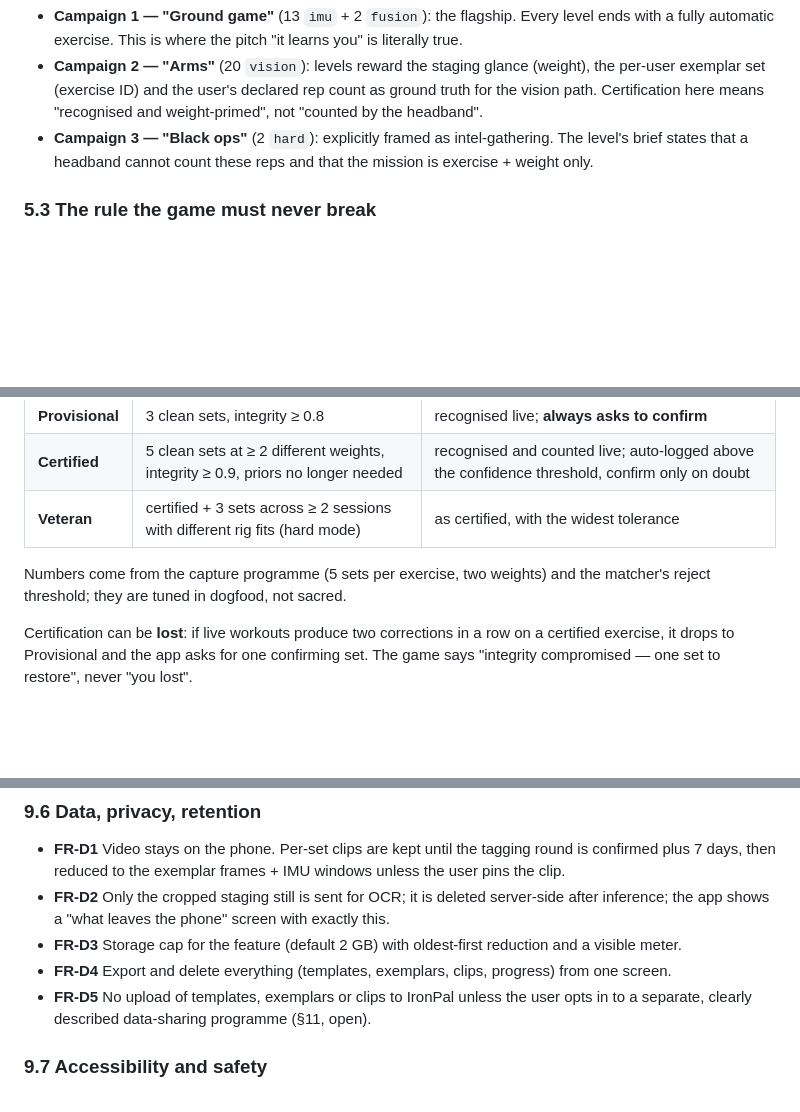
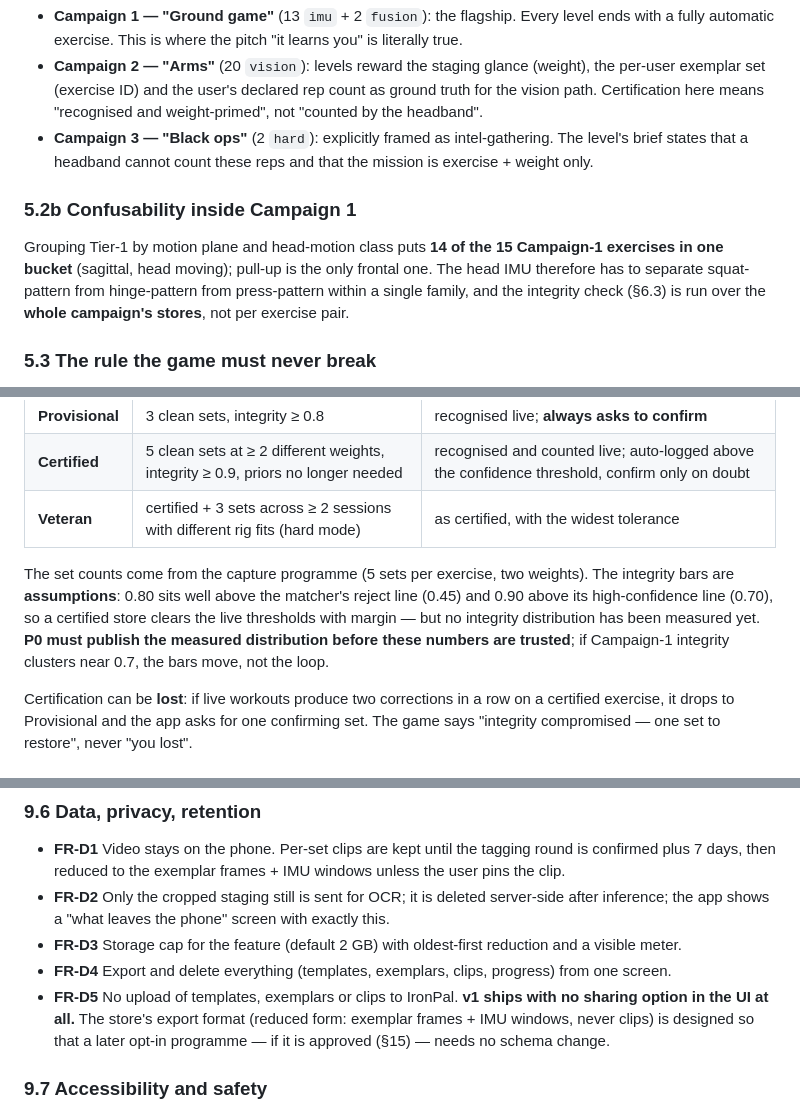
Before and after one commit to quirkfly/ironpal, a Markdown page: docs/ironpal-self-training-prd.md, 3 parts joined by grey strips. GitHub-like rendering; blank space fills up the shorter version.

```diff
--- a/docs/ironpal-self-training-prd.md
+++ b/docs/ironpal-self-training-prd.md
@@ -161,6 +167,13 @@ user's own data can and cannot certify, per exercise. The game's campaigns are b
 - **Campaign 3 — "Black ops"** (2 `hard`): explicitly framed as intel-gathering. The level's brief
   states that a headband cannot count these reps and that the mission is exercise + weight only.
 
+### 5.2b Confusability inside Campaign 1
+
+Grouping Tier-1 by motion plane and head-motion class puts **14 of the 15 Campaign-1 exercises in
+one bucket** (sagittal, head moving); pull-up is the only frontal one. The head IMU therefore has to
+separate squat-pattern from hinge-pattern from press-pattern within a single family, and the
+integrity check (§6.3) is run over the **whole campaign's stores**, not per exercise pair.
+
 ### 5.3 The rule the game must never break
 
 **A level may only award a certification the sensor can back.** The `imu` badge is never shown on a
@@ -348,8 +375,11 @@ No 3D world, no enemies, no violence: the shooting vocabulary is aimed at iron.
 | **Certified** | 5 clean sets at ≥ 2 different weights, integrity ≥ 0.9, priors no longer needed | recognised and counted live; auto-logged above the confidence threshold, confirm only on doubt |
 | **Veteran** | certified + 3 sets across ≥ 2 sessions with different rig fits (hard mode) | as certified, with the widest tolerance |
 
-Numbers come from the capture programme (5 sets per exercise, two weights) and the matcher's reject
-threshold; they are tuned in dogfood, not sacred.
+The set counts come from the capture programme (5 sets per exercise, two weights). The integrity
+bars are **assumptions**: 0.80 sits well above the matcher's reject line (0.45) and 0.90 above its
+high-confidence line (0.70), so a certified store clears the live thresholds with margin — but no
+integrity distribution has been measured yet. **P0 must publish the measured distribution before
+these numbers are trusted**; if Campaign-1 integrity clusters near 0.7, the bars move, not the loop.
 
 Certification can be **lost**: if live workouts produce two corrections in a row on a certified
 exercise, it drops to Provisional and the app asks for one confirming set. The game says "integrity
@@ -448,8 +480,10 @@ is what keeps the store valid across rig changes.
   the app shows a "what leaves the phone" screen with exactly this.
 - **FR-D3** Storage cap for the feature (default 2 GB) with oldest-first reduction and a visible meter.
 - **FR-D4** Export and delete everything (templates, exemplars, clips, progress) from one screen.
-- **FR-D5** No upload of templates, exemplars or clips to IronPal unless the user opts in to a
-  separate, clearly described data-sharing programme (§11, open).
+- **FR-D5** No upload of templates, exemplars or clips to IronPal. **v1 ships with no sharing option
+  in the UI at all.** The store's export format (reduced form: exemplar frames + IMU windows, never
+  clips) is designed so that a later opt-in programme — if it is approved (§15) — needs no schema
+  change.
 
 ### 9.7 Accessibility and safety
 
```
Also changed, not shown: other parts of docs/ironpal-self-training-prd.md (+65 -40 lines), docs/ironpal-self-training-prd_grilled.md (added, +272 -0 lines).
